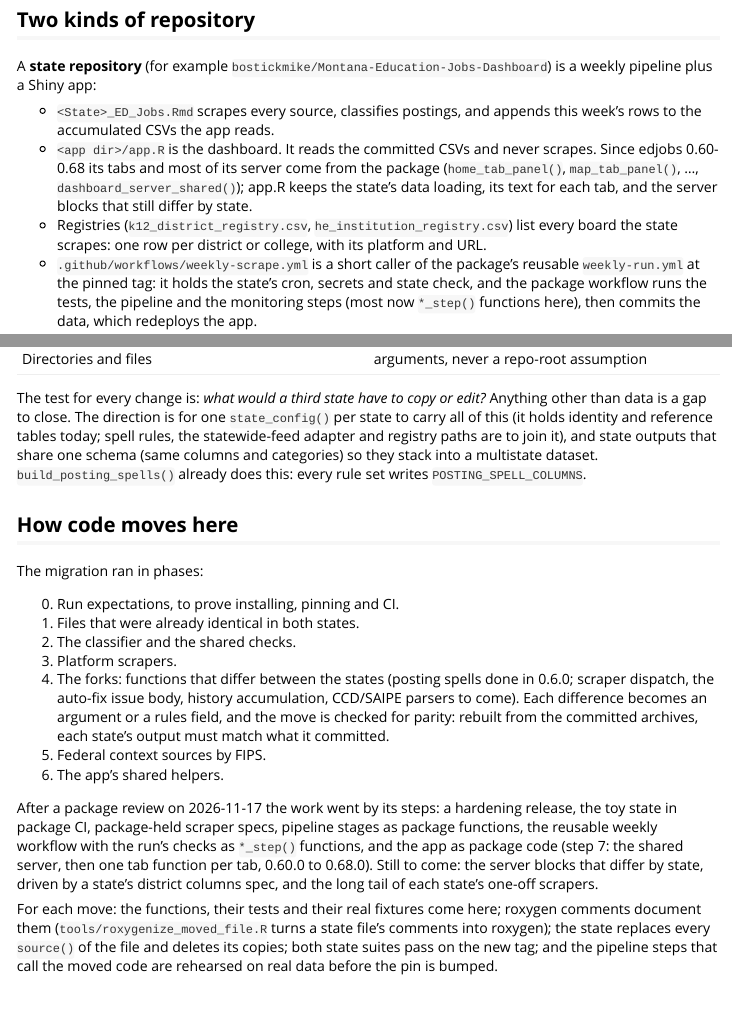
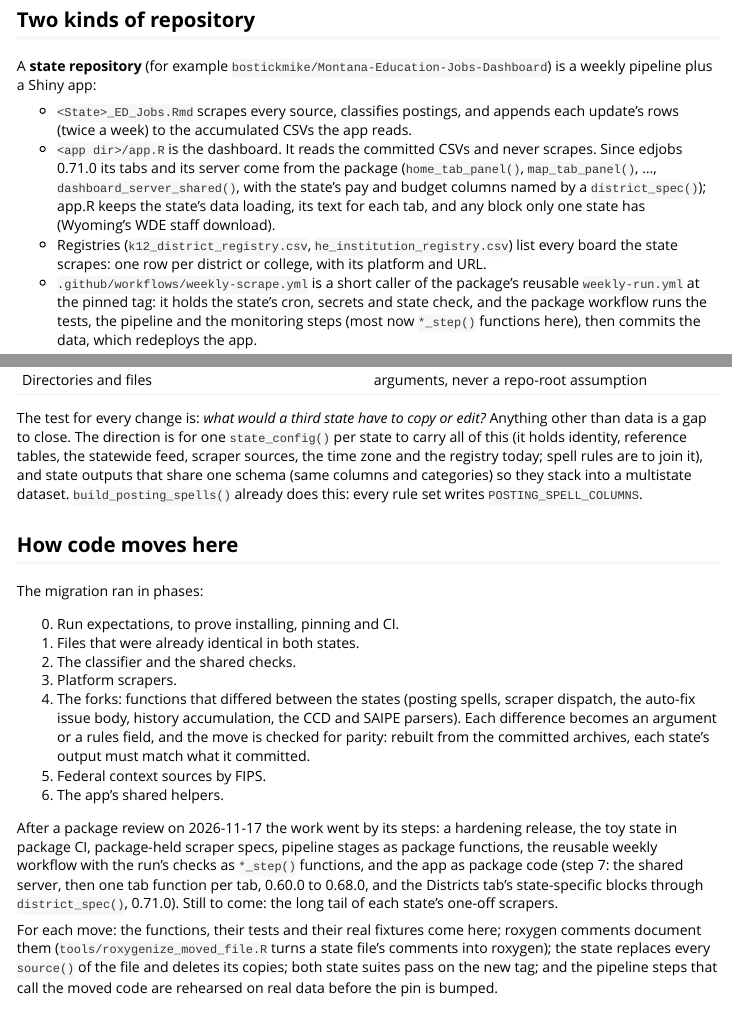
Before and after one commit to bostickmike/edjobs, an R Markdown document (vignettes/edjobs.Rmd): the page in a window 1100 px wide, from 150 px down, and a second part further down, joined at a grey line. Rendered offline with R 4.5, knitr and Pandoc, with nearby package versions; long lines of code are wrapped.

Commit message:
Docs: README file table and vignette status brought up to date
README: app_server_districts.R and drift_repeats.R were missing from the
file table; the export count (312) was stale, now a pointer to NAMESPACE;
the presence check isn't used by the spells yet; "Institution Summary" is
the Colleges tab. Vignette: app.R keeps only one-state blocks since 0.71.0;
phase 4's forks and the Districts blocks are done; state_config() holds the
feed, scraper sources, time zone and registry today.

Co-Authored-By: Claude Opus 5.5 <noreply@anthropic.com>
Claude-Session: https://claude.ai/code/session_01R8YVxd3HyNin93uSpTp5KZ

```diff
--- a/vignettes/edjobs.Rmd
+++ b/vignettes/edjobs.Rmd
@@ -19,12 +19,12 @@
 A **state repository** (for example `bostickmike/Montana-Education-Jobs-Dashboard`) is a weekly pipeline plus a
 Shiny app:
 
-- `<State>_ED_Jobs.Rmd` scrapes every source, classifies postings, and appends this week's rows to the accumulated
-  CSVs the app reads.
-- `<app dir>/app.R` is the dashboard. It reads the committed CSVs and never scrapes. Since edjobs 0.60-0.68 its
-  tabs and most of its server come from the package (`home_tab_panel()`, `map_tab_panel()`, ...,
-  `dashboard_server_shared()`); app.R keeps the state's data loading, its text for each tab, and the server blocks
-  that still differ by state.
+- `<State>_ED_Jobs.Rmd` scrapes every source, classifies postings, and appends each update's rows (twice a week) to
+  the accumulated CSVs the app reads.
+- `<app dir>/app.R` is the dashboard. It reads the committed CSVs and never scrapes. Since edjobs 0.71.0 its
+  tabs and its server come from the package (`home_tab_panel()`, `map_tab_panel()`, ...,
+  `dashboard_server_shared()`, with the state's pay and budget columns named by a `district_spec()`); app.R keeps
+  the state's data loading, its text for each tab, and any block only one state has (Wyoming's WDE staff download).
 - Registries (`k12_district_registry.csv`, `he_institution_registry.csv`) list every board the state scrapes:
   one row per district or college, with its platform and URL.
 - `.github/workflows/weekly-scrape.yml` is a short caller of the package's reusable `weekly-run.yml` at the
@@ -82,8 +82,8 @@
 | Directories and files | arguments, never a repo-root assumption |
 
 The test for every change is: *what would a third state have to copy or edit?* Anything other than data is a gap
-to close. The direction is for one `state_config()` per state to carry all of this (it holds identity and reference
-tables today; spell rules, the statewide-feed adapter and registry paths are to join it), and state outputs that
+to close. The direction is for one `state_config()` per state to carry all of this (it holds identity, reference
+tables, the statewide feed, scraper sources, the time zone and the registry today; spell rules are to join it), and state outputs that
 share one schema (same columns and categories) so they stack into a multistate dataset. `build_posting_spells()`
 already does this: every rule set writes `POSTING_SPELL_COLUMNS`.
 
@@ -95,8 +95,8 @@
 1. Files that were already identical in both states.
 2. The classifier and the shared checks.
 3. Platform scrapers.
-4. The forks: functions that differ between the states (posting spells done in 0.6.0; scraper dispatch, the
-   auto-fix issue body, history accumulation, CCD/SAIPE parsers to come). Each difference becomes an argument or
+4. The forks: functions that differed between the states (posting spells, scraper dispatch, the auto-fix issue
+   body, history accumulation, the CCD and SAIPE parsers). Each difference becomes an argument or
    a rules field, and the move is checked for parity: rebuilt from the committed archives, each state's output must
    match what it committed.
 5. Federal context sources by FIPS.
@@ -105,8 +105,8 @@
 After a package review on 2026-11-17 the work went by its steps:
 a hardening release, the toy state in package CI, package-held scraper specs, pipeline stages as package
 functions, the reusable weekly workflow with the run's checks as `*_step()` functions, and the app as package code
-(step 7: the shared server, then one tab function per tab, 0.60.0 to 0.68.0). Still to come: the server blocks
-that differ by state, driven by a state's district columns spec, and the long tail of each state's one-off
+(step 7: the shared server, then one tab function per tab, 0.60.0 to 0.68.0, and the Districts tab's
+state-specific blocks through `district_spec()`, 0.71.0). Still to come: the long tail of each state's one-off
 scrapers.
 
 For each move: the functions, their tests and their real fixtures come here; roxygen comments document them
```
Also changed, not shown: README.md.
